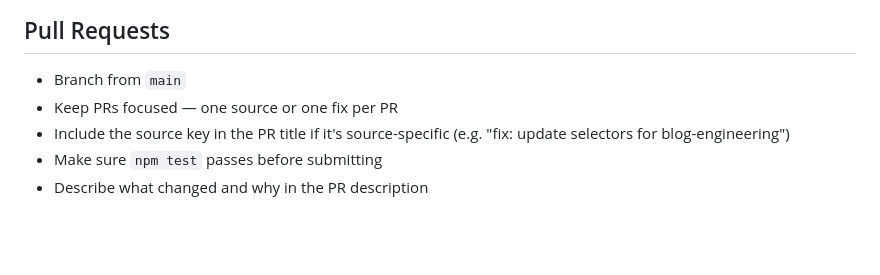
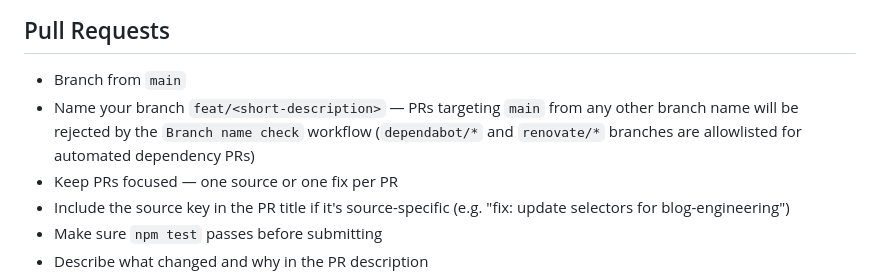
Before and after one commit to sefaertunc/anthropic-watch, a Markdown page: CONTRIBUTING.md, the part around the change. Drawn GitHub-style; blank space fills up the shorter version.

```diff
--- a/CONTRIBUTING.md
+++ b/CONTRIBUTING.md
@@ -96,6 +96,7 @@ Key test principles:
 ## Pull Requests
 
 - Branch from `main`
+- Name your branch `feat/<short-description>` — PRs targeting `main` from any other branch name will be rejected by the `Branch name check` workflow (`dependabot/*` and `renovate/*` branches are allowlisted for automated dependency PRs)
 - Keep PRs focused — one source or one fix per PR
 - Include the source key in the PR title if it's source-specific (e.g. "fix: update selectors for blog-engineering")
 - Make sure `npm test` passes before submitting
```
Also changed, not shown: .claude/sessions/2026-04-16-1745-document-branch-name-and-pat.md (added, +19 -0 lines), docs/ARCHITECTURE.md (+7 -1 lines).
